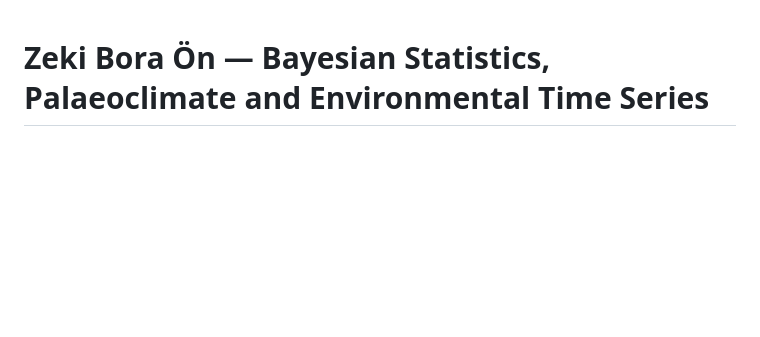
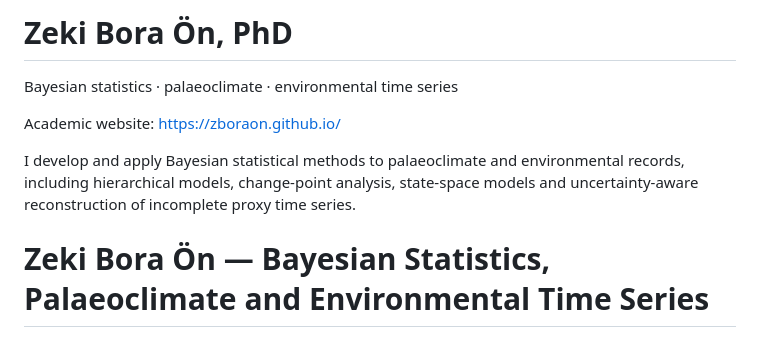
Before and after one commit to zboraon/zboraon.github.io, a Markdown page: README.md, the part around the change. Drawn GitHub-style; blank space fills up the shorter version.

```diff
--- a/README.md
+++ b/README.md
@@ -1,3 +1,14 @@
+# Zeki Bora Ön, PhD
+
+Bayesian statistics · palaeoclimate · environmental time series
+
+Academic website: https://zboraon.github.io/
+
+I develop and apply Bayesian statistical methods to palaeoclimate
+and environmental records, including hierarchical models,
+change-point analysis, state-space models and uncertainty-aware
+reconstruction of incomplete proxy time series.
+
 # Zeki Bora Ön — Bayesian Statistics, Palaeoclimate and Environmental Time Series
 
 This repository hosts the academic website of **Zeki Bora Ön**, Assistant Professor at **Muğla Sıtkı Koçman University, Türkiye**.
```
